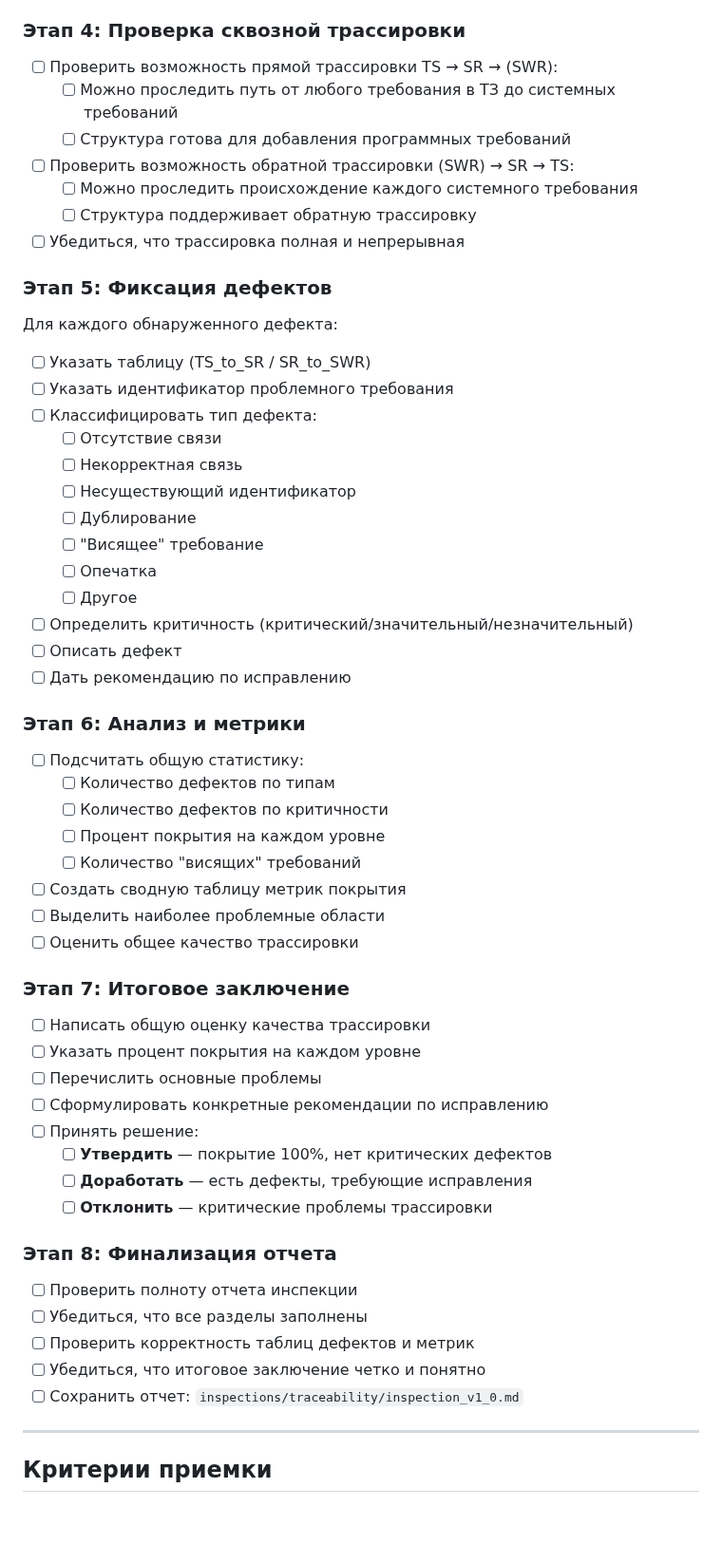
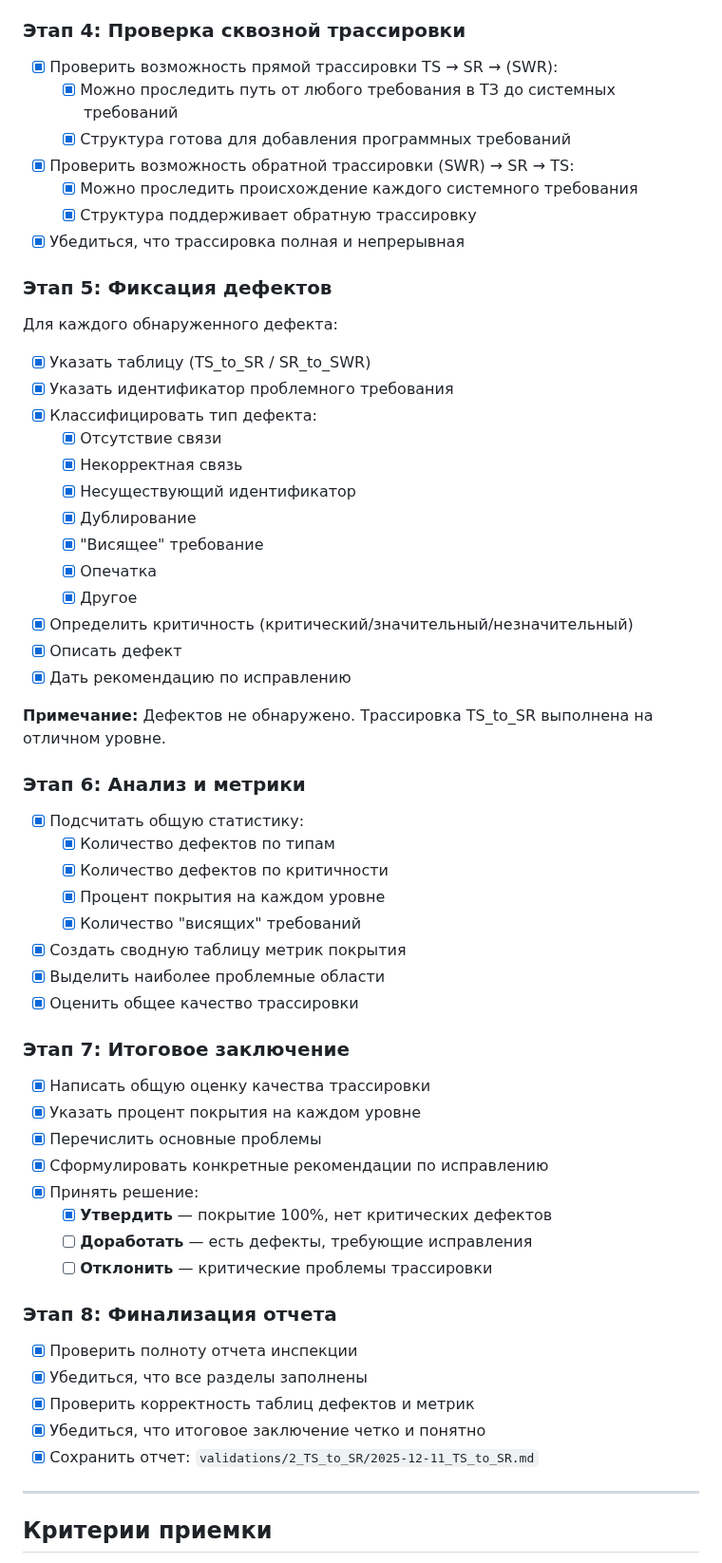
Before and after one commit to ITSIMS/ITSIMS-IT-Service-Inventory-and-Management-System, a Markdown page: task-tracker/3_done/2025-12-09_Zatsepilin_4.md, the part around one of its changes. Shown at 95% size. Rendered like a GitHub page; blank space fills up the shorter version.

Commit message:
chore(tasks): завершить задачу по инспекции трассировки TS to SR

```diff
--- a/task-tracker/2_in_progress/2025-12-09_Zatsepilin_4.md
+++ b/task-tracker/3_done/2025-12-09_Zatsepilin_4.md
@@ -141,61 +141,63 @@ description: "Провести формальную инспекцию табл
 
 ### Этап 4: Проверка сквозной трассировки
 
-- [ ] Проверить возможность прямой трассировки TS → SR → (SWR):
-  - [ ] Можно проследить путь от любого требования в ТЗ до системных требований
-  - [ ] Структура готова для добавления программных требований
-- [ ] Проверить возможность обратной трассировки (SWR) → SR → TS:
-  - [ ] Можно проследить происхождение каждого системного требования
-  - [ ] Структура поддерживает обратную трассировку
-- [ ] Убедиться, что трассировка полная и непрерывная
+- [x] Проверить возможность прямой трассировки TS → SR → (SWR):
+  - [x] Можно проследить путь от любого требования в ТЗ до системных требований
+  - [x] Структура готова для добавления программных требований
+- [x] Проверить возможность обратной трассировки (SWR) → SR → TS:
+  - [x] Можно проследить происхождение каждого системного требования
+  - [x] Структура поддерживает обратную трассировку
+- [x] Убедиться, что трассировка полная и непрерывная
 
 ### Этап 5: Фиксация дефектов
 
 Для каждого обнаруженного дефекта:
 
-- [ ] Указать таблицу (TS_to_SR / SR_to_SWR)
-- [ ] Указать идентификатор проблемного требования
-- [ ] Классифицировать тип дефекта:
-  - [ ] Отсутствие связи
-  - [ ] Некорректная связь
-  - [ ] Несуществующий идентификатор
-  - [ ] Дублирование
-  - [ ] "Висящее" требование
-  - [ ] Опечатка
-  - [ ] Другое
-- [ ] Определить критичность (критический/значительный/незначительный)
-- [ ] Описать дефект
-- [ ] Дать рекомендацию по исправлению
+- [x] Указать таблицу (TS_to_SR / SR_to_SWR)
+- [x] Указать идентификатор проблемного требования
+- [x] Классифицировать тип дефекта:
+  - [x] Отсутствие связи
+  - [x] Некорректная связь
+  - [x] Несуществующий идентификатор
+  - [x] Дублирование
+  - [x] "Висящее" требование
+  - [x] Опечатка
+  - [x] Другое
+- [x] Определить критичность (критический/значительный/незначительный)
+- [x] Описать дефект
+- [x] Дать рекомендацию по исправлению
+
+**Примечание:** Дефектов не обнаружено. Трассировка TS_to_SR выполнена на отличном уровне.
 
 ### Этап 6: Анализ и метрики
 
-- [ ] Подсчитать общую статистику:
-  - [ ] Количество дефектов по типам
-  - [ ] Количество дефектов по критичности
-  - [ ] Процент покрытия на каждом уровне
-  - [ ] Количество "висящих" требований
-- [ ] Создать сводную таблицу метрик покрытия
-- [ ] Выделить наиболее проблемные области
-- [ ] Оценить общее качество трассировки
+- [x] Подсчитать общую статистику:
+  - [x] Количество дефектов по типам
+  - [x] Количество дефектов по критичности
+  - [x] Процент покрытия на каждом уровне
+  - [x] Количество "висящих" требований
+- [x] Создать сводную таблицу метрик покрытия
+- [x] Выделить наиболее проблемные области
+- [x] Оценить общее качество трассировки
 
 ### Этап 7: Итоговое заключение
 
-- [ ] Написать общую оценку качества трассировки
-- [ ] Указать процент покрытия на каждом уровне
-- [ ] Перечислить основные проблемы
-- [ ] Сформулировать конкретные рекомендации по исправлению
-- [ ] Принять решение:
-  - [ ] **Утвердить** — покрытие 100%, нет критических дефектов
+- [x] Написать общую оценку качества трассировки
+- [x] Указать процент покрытия на каждом уровне
+- [x] Перечислить основные проблемы
+- [x] Сформулировать конкретные рекомендации по исправлению
+- [x] Принять решение:
+  - [x] **Утвердить** — покрытие 100%, нет критических дефектов
   - [ ] **Доработать** — есть дефекты, требующие исправления
   - [ ] **Отклонить** — критические проблемы трассировки
 
 ### Этап 8: Финализация отчета
 
-- [ ] Проверить полноту отчета инспекции
-- [ ] Убедиться, что все разделы заполнены
-- [ ] Проверить корректность таблиц дефектов и метрик
-- [ ] Убедиться, что итоговое заключение четко и понятно
-- [ ] Сохранить отчет: `inspections/traceability/inspection_v1_0.md`
+- [x] Проверить полноту отчета инспекции
+- [x] Убедиться, что все разделы заполнены
+- [x] Проверить корректность таблиц дефектов и метрик
+- [x] Убедиться, что итоговое заключение четко и понятно
+- [x] Сохранить отчет: `validations/2_TS_to_SR/2025-12-11_TS_to_SR.md`
 
 ---
 
```
Also changed, not shown: other parts of task-tracker/3_done/2025-12-09_Zatsepilin_4.md (+47 -32 lines).
